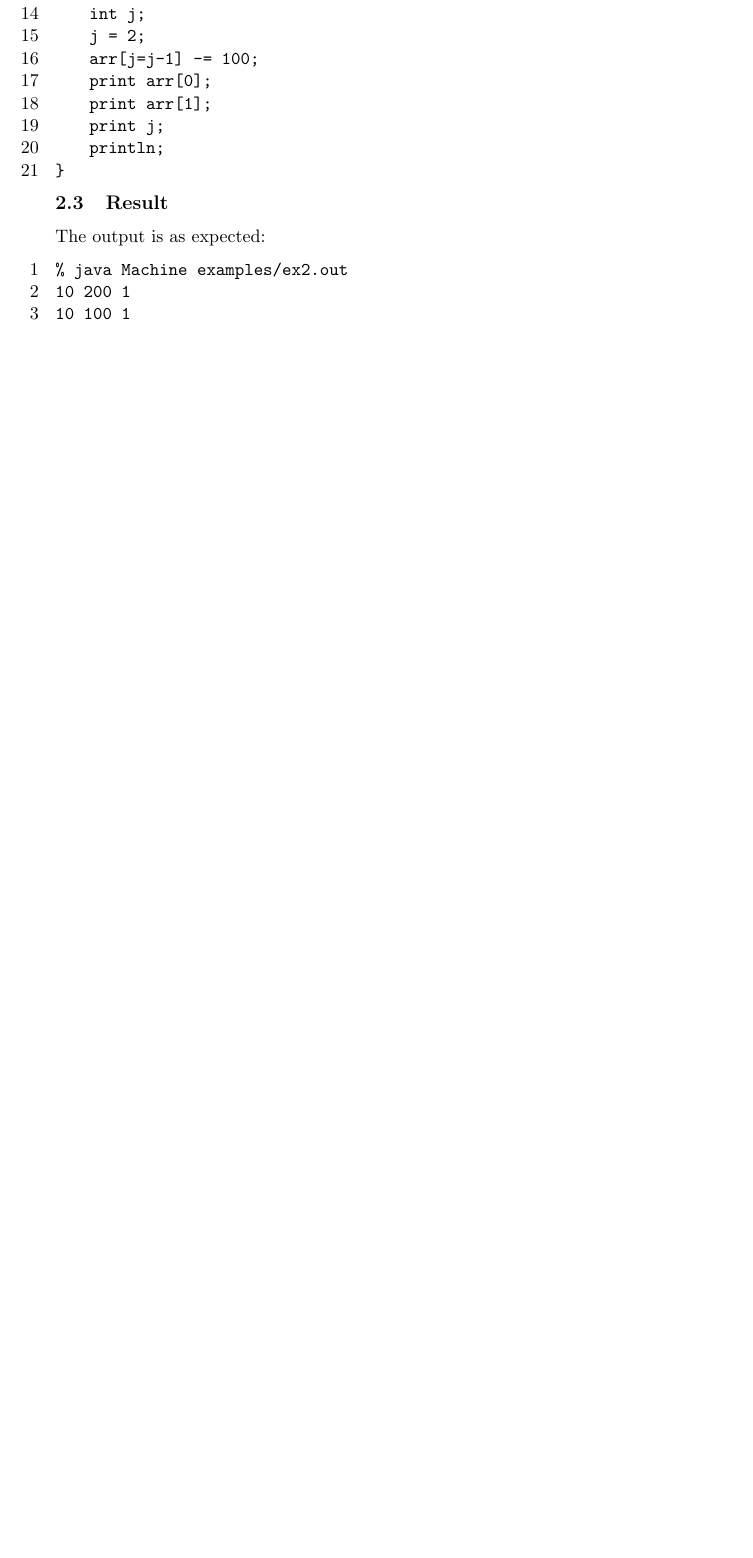
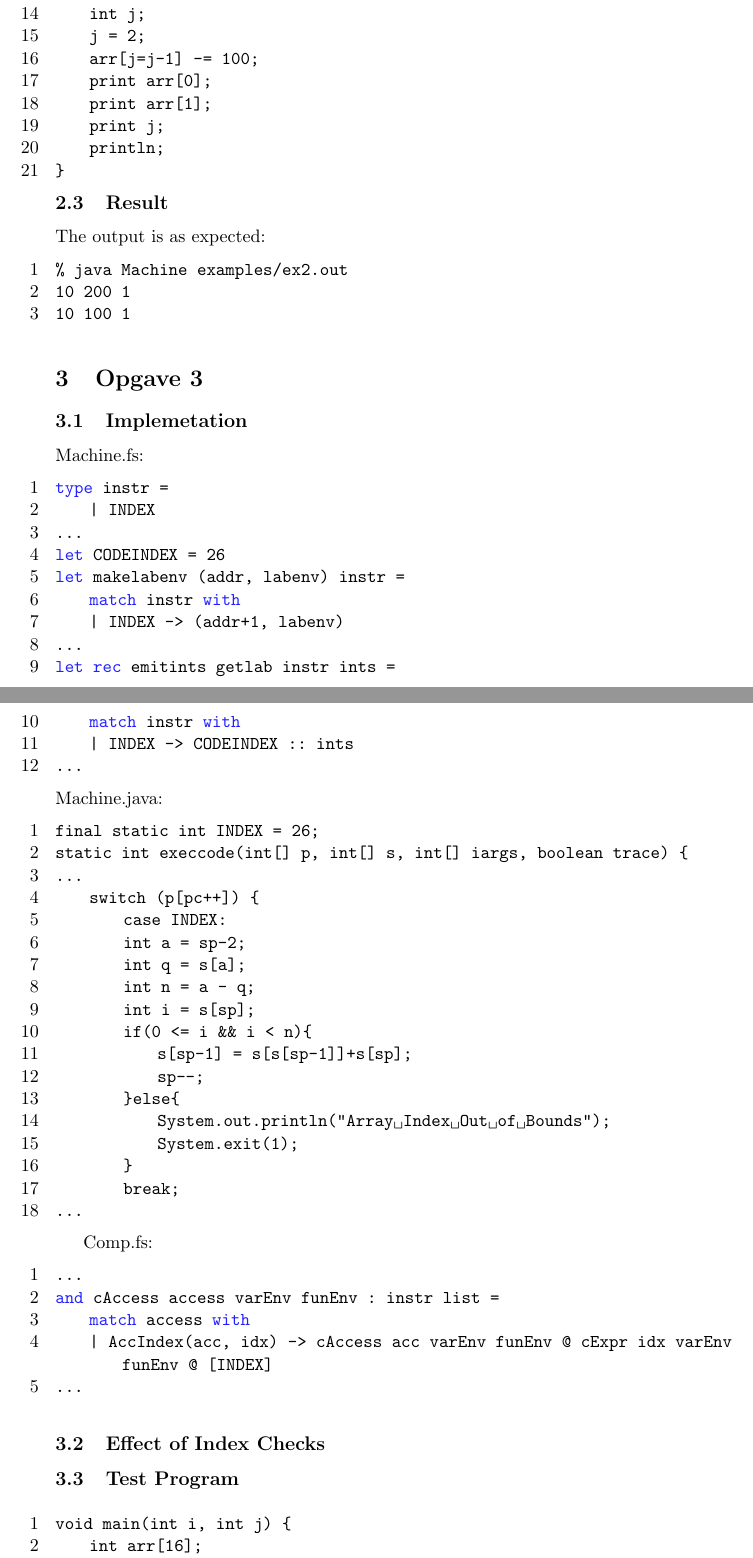
Before and after one commit to mrbech/BPRD, a LaTeX document (report/report.tex, which reads report/content.tex): part of page 5 of 6 before the commit and two parts of pages 5 and 6 of 8 after it, the two joined at a grey line, cut so that both start at the same text, the shorter picture padded with empty space. Compiled offline with pdfLaTeX.

Commit message:
opgave3 v1

```diff
--- a/report/content.tex
+++ b/report/content.tex
@@ -121,3 +121,58 @@ The output is as expected:
 10 100 1
 \end{bashcode}
 
+\section{Opgave 3}
+\subsection{Implemetation}
+Machine.fs:
+\begin{fs}
+type instr =
+    | INDEX
+...
+let CODEINDEX  = 26
+let makelabenv (addr, labenv) instr =
+    match instr with
+    | INDEX          -> (addr+1, labenv)
+...
+let rec emitints getlab instr ints =
+    match instr with
+    | INDEX          -> CODEINDEX  :: ints
+...
+\end{fs}
+Machine.java:
+\begin{ccode}
+final static int INDEX = 26;
+static int execcode(int[] p, int[] s, int[] iargs, boolean trace) {
+...
+    switch (p[pc++]) {
+        case INDEX:
+        int a = sp-2;
+        int q = s[a];
+        int n = a - q;
+        int i = s[sp];
+        if(0 <= i && i < n){
+            s[sp-1] = s[s[sp-1]]+s[sp];
+            sp--;
+        }else{
+            System.out.println("Array Index Out of Bounds");
+            System.exit(1);
+        }
+        break;
+...
+\end{ccode}
+
+Comp.fs:
+\begin{fs}
+...
+and cAccess access varEnv funEnv : instr list =
+    match access with
+    | AccIndex(acc, idx) -> cAccess acc varEnv funEnv @ cExpr idx varEnv funEnv @ [INDEX]
+...
+\end{fs}
+
+\subsection{Effect of Index Checks}
+
+\subsection{Test Program}
+\begin{ccode}
+void main(int i, int j) {
+    int arr[16];
+    arr[0] = 10;
```
Also changed, not shown: report/content.tex (19 more changed lines), 1 other file.
